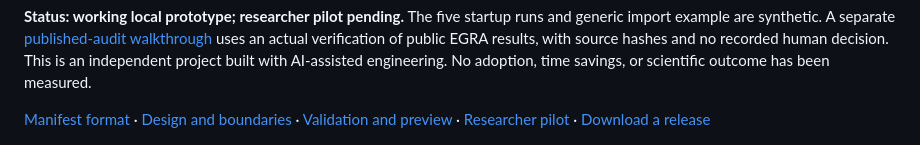
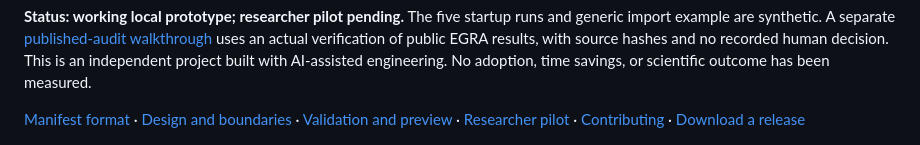
Before and after one commit to nealyx/reviewops, a Markdown page: README.md, the part around the change. Rendered like a GitHub page.

```diff
--- a/README.md
+++ b/README.md
@@ -22,7 +22,7 @@ No adoption, time savings, or scientific outcome has been measured.
 
 [Manifest format](docs/manifests.md) · [Design and boundaries](docs/design.md) ·
 [Validation and preview](docs/validation.md) · [Researcher pilot](PILOT.md) ·
-[Download a release](https://github.com/nealyx/reviewops/releases)
+[Contributing](CONTRIBUTING.md) · [Download a release](https://github.com/nealyx/reviewops/releases)
 
 ![ReviewOps with a synthetic experiment awaiting review after a revision](docs/assets/reviewops-overview.jpg)
 
```
Also changed, not shown: CONTRIBUTING.md (added, +104 -0 lines).
